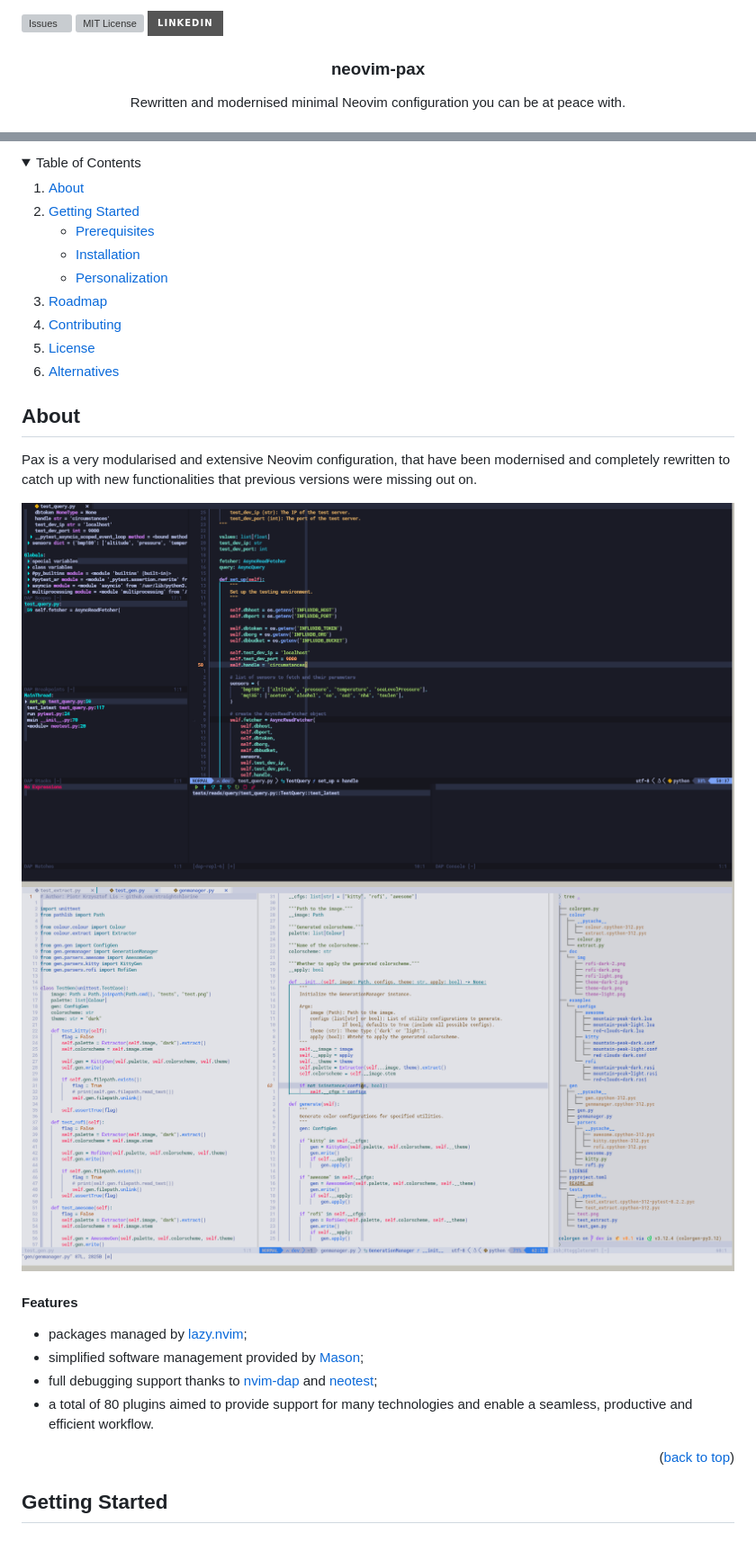
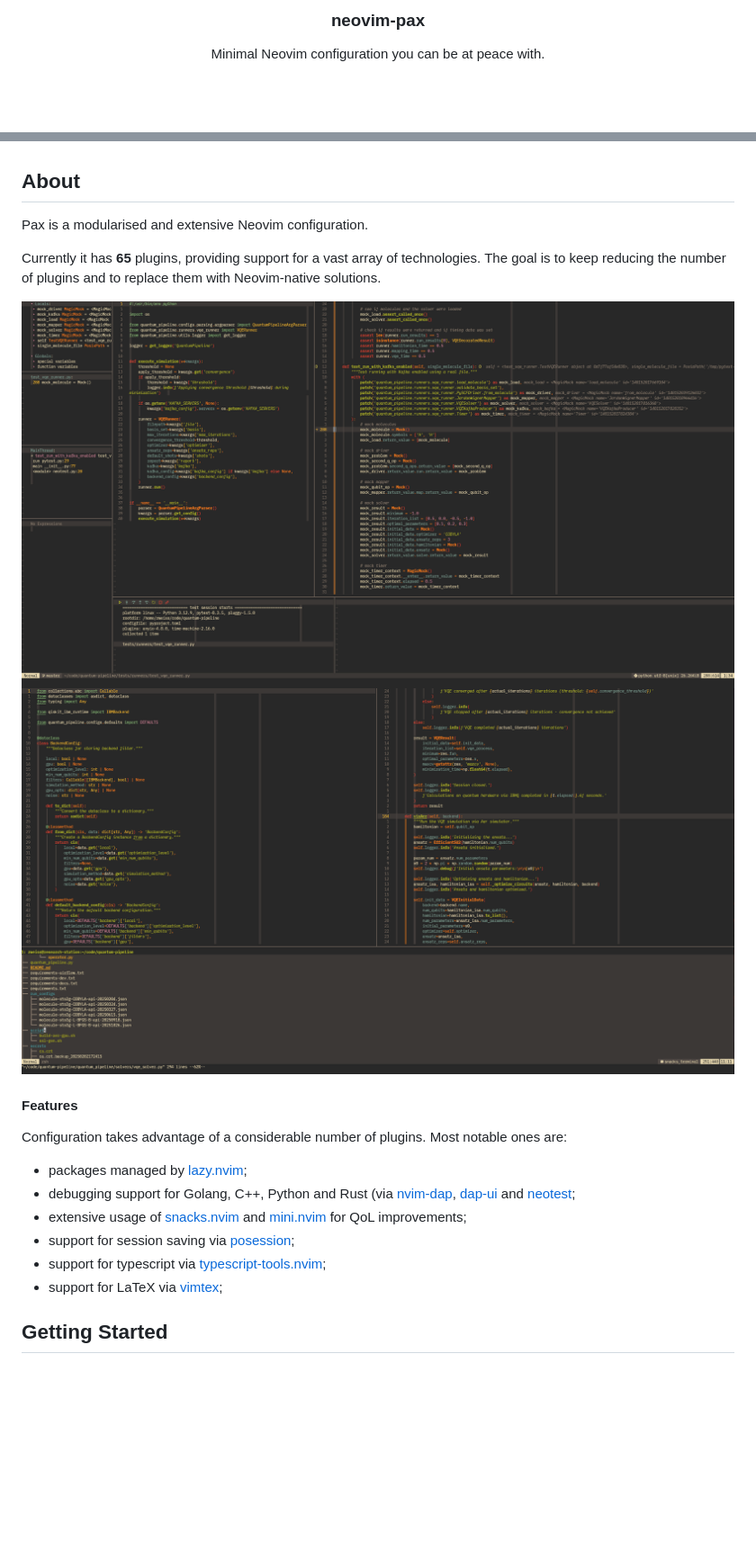
Before and after one commit to straightchlorine/neovim-pax, a Markdown page: README.md, 2 parts joined by grey strips. Shown at 90% size. Drawn GitHub-style; pictures changed too: img/preview-nvim-writing.png, img/preview-nvim.png; folded sections open; badges without logos; blank space fills up the shorter version; grey boxes are pictures that could not be loaded.

Commit message:
docs(README): updated and reduced in size

```diff
--- a/README.md
+++ b/README.md
@@ -1,14 +1,8 @@
 <a name="readme-top"></a>
-
-<!-- sields -->
-[![Issues][issues-shield]][issues-url]
-[![MIT License][license-shield]][license-url]
-[![LinkedIn][linkedin-shield]][linkedin-url]
-
 
 <h3 align="center">neovim-pax</h3>
 
 <div>
   <p align="center">
-    Rewritten and modernised minimal Neovim configuration you can be at peace with.
+    Minimal Neovim configuration you can be at peace with.
     <br />
@@ -17,42 +9,25 @@
   </p>
 </div>
 
-<!-- TABLE OF CONTENTS -->
-<details>
-  <summary>Table of Contents</summary>
-  <ol>
-    <li><a href="#about">About</a></li>
-    <li>
-      <a href="#getting-started">Getting Started</a>
-      <ul>
-        <li><a href="#prerequisites">Prerequisites</a></li>
-        <li><a href="#installation">Installation</a></li>
-        <li><a href="#personalization">Personalization</a></li>
-      </ul>
-    </li>
-    <li><a href="#roadmap">Roadmap</a></li>
-    <li><a href="#contributing">Contributing</a></li>
-    <li><a href="#license">License</a></li>
-    <li><a href="#alternatives">Alternatives</a></li>
-  </ol>
-</details>
-
-<!-- ABOUT THE PROJECT -->
-<a name="about"></a>
 ## About
 
-Pax is a very modularised and extensive Neovim configuration, that have been modernised
-and completely rewritten to catch up with new functionalities that previous versions
-were missing out on.
+Pax is a modularised and extensive Neovim configuration.
+
+Currently it has **65** plugins, providing support for a vast array of technologies.
+The goal is to keep reducing the number of plugins and to replace them with Neovim-native solutions.
 
 [![neovim-pax][product-screenshot]](https://example.com)
 [![neovim-pax][product-screenshot-writing]](https://example.com)
 
 #### Features
+
+Configuration takes advantage of a considerable number of plugins. Most notable ones are:
+
 * packages managed by [lazy.nvim](https://github.com/folke/lazy.nvim);
-* simplified software management provided by [Mason](https://github.com/williamboman/mason.nvim);
-* full debugging support thanks to [nvim-dap](https://github.com/mfussenegger/nvim-dap) and [neotest](https://github.com/nvim-neotest/neotest);
-* a total of 80 plugins aimed to provide support for many technologies and enable a seamless, productive and efficient workflow.
+* debugging support for Golang, C++, Python and Rust (via [nvim-dap](https://github.com/mfussenegger/nvim-dap), [dap-ui](https://github.com/rcarriga/nvim-dap-ui) and [neotest](https://github.com/nvim-neotest/neotest);
+* extensive usage of [snacks.nvim](https://github.com/folke/snacks.nvim) and [mini.nvim](https://github.com/nvim-mini/mini.nvim) for QoL improvements;
+* support for session saving via [posession](https://github.com/jedrzejboczar/possession.nvim);
+* support for typescript via [typescript-tools.nvim](https://github.com/pmizio/typescript-tools.nvim);
+* support for LaTeX via [vimtex](https://github.com/lervag/vimtex);
 
-<p align="right">(<a href="#readme-top">back to top</a>)</p>
 
```
Also changed, not shown: other parts of README.md (+2 -49 lines), 1 other file.
